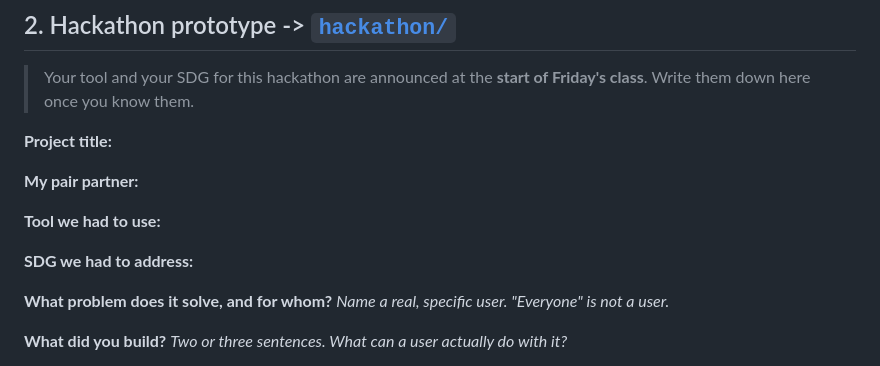
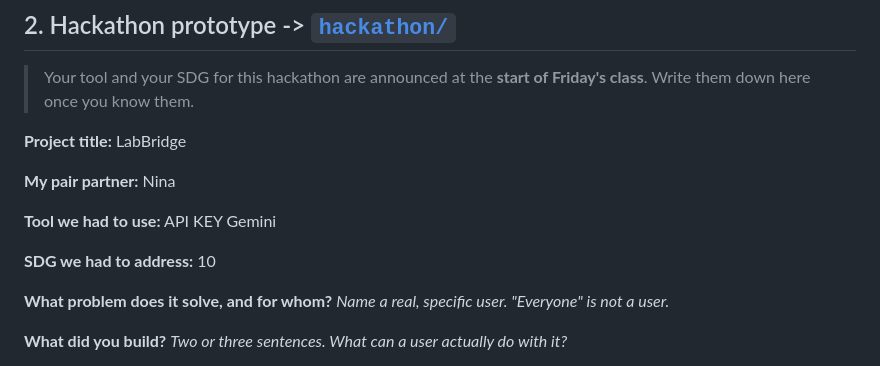
Before and after one commit to Sofiiatiahun/Ai4g-portfolio-SofiiaTiahun, a Markdown page: Term 1/Week 3/README.md, the part around the change. GitHub-like rendering.

```diff
--- a/Term 1/Week 3/README.md
+++ b/Term 1/Week 3/README.md
@@ -23,13 +23,13 @@ _List the files, or link to them. Notebook exports, screenshots, scripts._
 > Your tool and your SDG for this hackathon are announced at the **start of Friday's class**.
 > Write them down here once you know them.
 
-**Project title:**
+**Project title:** LabBridge
 
-**My pair partner:**
+**My pair partner:** Nina
 
-**Tool we had to use:**
+**Tool we had to use:** API KEY Gemini
 
-**SDG we had to address:**
+**SDG we had to address:** 10
 
 **What problem does it solve, and for whom?**
 _Name a real, specific user. "Everyone" is not a user._
```
